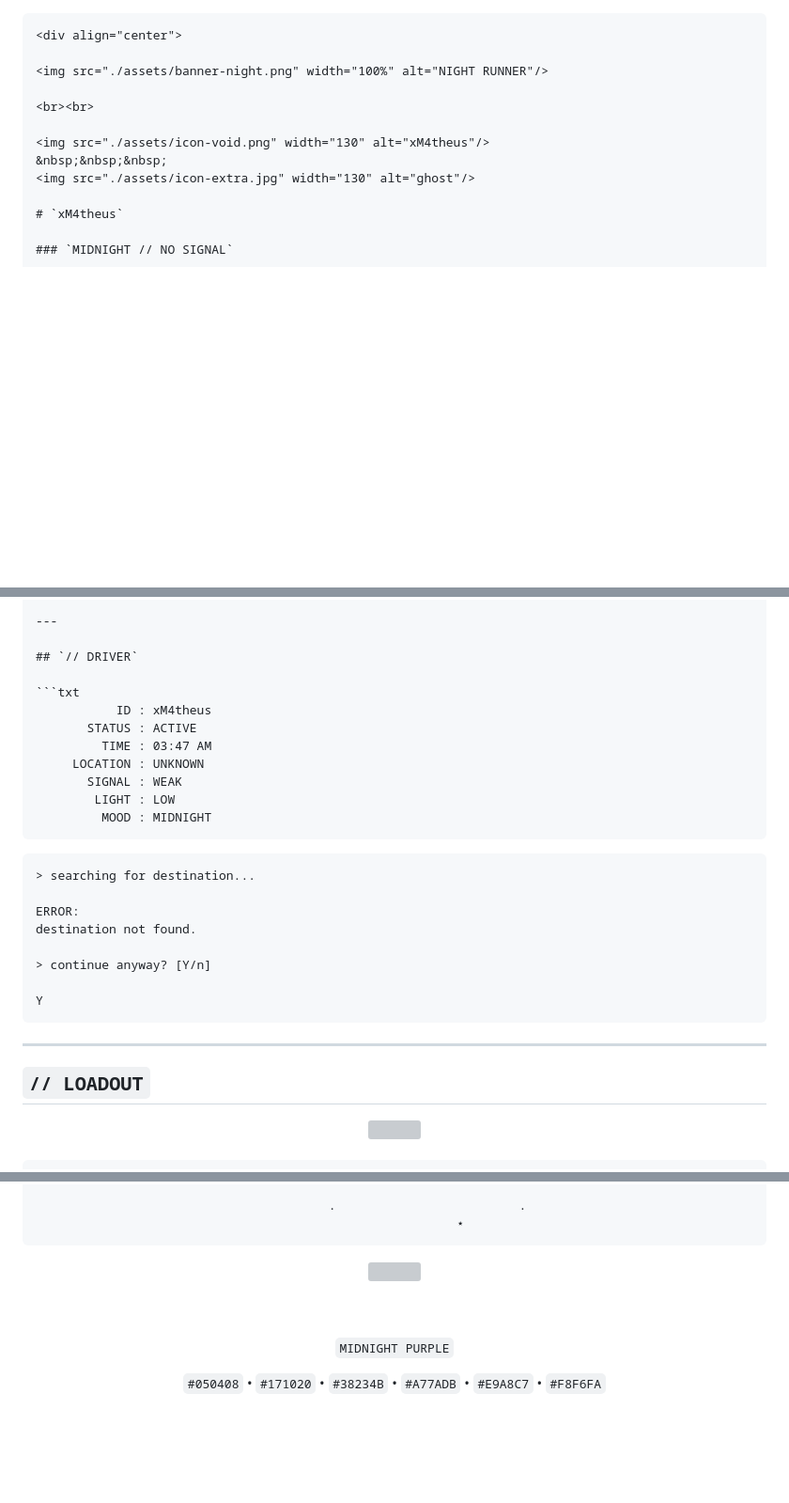
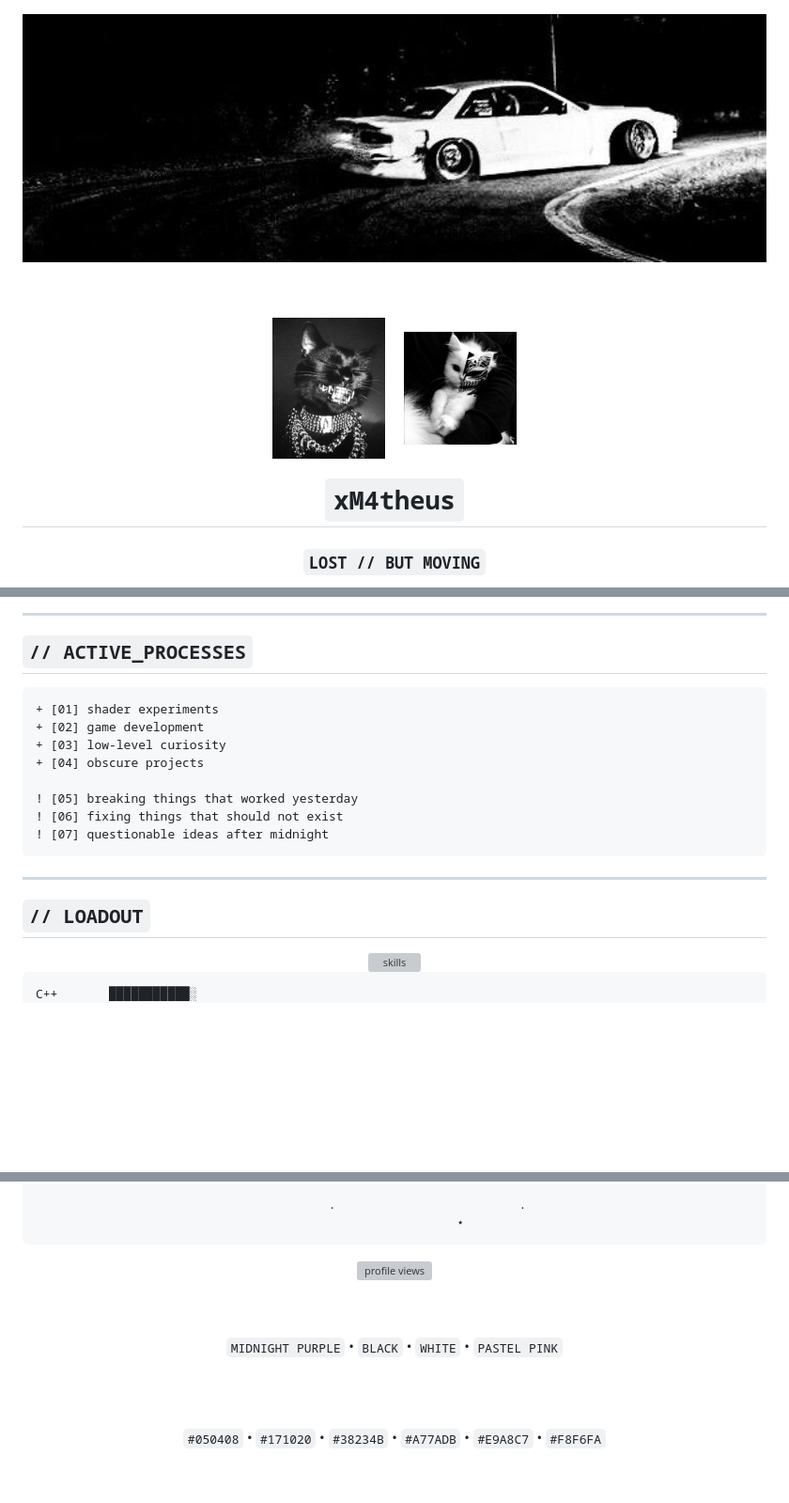
Before and after one commit to xM4th3us/xM4th3us, a Markdown page: README.md, 3 parts joined by grey strips. Shown at 94% size. Rendered like a GitHub page; blank space fills up the shorter version; grey boxes are pictures that could not be loaded.

`````diff
--- a/README.md
+++ b/README.md
@@ -1,15 +1,27 @@
-````md
+<!--
+  xM4theus profile README
+
+  Default asset combo used here:
+  - ./assets/banner-night.png
+  - ./assets/icon-rage.png
+  - ./assets/icon-extra.jpg
+
+  Optional swaps:
+  - banner-night.png  -> banner-rage.png
+  - icon-rage.png     -> icon-void.png
+-->
+
 <div align="center">
 
-<img src="./assets/banner-night.png" width="100%" alt="NIGHT RUNNER"/>
+<img src="./assets/banner-night.png" width="100%" alt="xM4theus banner"/>
 
 <br><br>
 
-<img src="./assets/icon-void.png" width="130" alt="xM4theus"/>
+<img src="./assets/icon-rage.png" width="120" alt="xM4theus icon"/>
 &nbsp;&nbsp;&nbsp;
-<img src="./assets/icon-extra.jpg" width="130" alt="ghost"/>
+<img src="./assets/icon-extra.jpg" width="120" alt="extra icon"/>
 
 # `xM4theus`
 
-### `MIDNIGHT // NO SIGNAL`
+### `LOST // BUT MOVING`
 
@@ -19,27 +31,17 @@
 
 ---
 
-## `// DRIVER`
+## `// ACTIVE_PROCESSES`
 
-```txt
-           ID : xM4theus
-       STATUS : ACTIVE
-         TIME : 03:47 AM
-     LOCATION : UNKNOWN
-       SIGNAL : WEAK
-        LIGHT : LOW
-         MOOD : MIDNIGHT
-````
+```diff
++ [01] shader experiments
++ [02] game development
++ [03] low-level curiosity
++ [04] obscure projects
 
-```txt
-> searching for destination...
-
-ERROR:
-destination not found.
-
-> continue anyway? [Y/n]
-
-Y
+! [05] breaking things that worked yesterday
+! [06] fixing things that should not exist
+! [07] questionable ideas after midnight
 ```
 
 ---
@@ -48,6 +50,6 @@ Y
 
 <div align="center">
 
-<img src="https://skillicons.dev/icons?i=cpp,cs,lua,python,unity,vscode,visualstudio,git,github&theme=dark"/>
+<img src="https://skillicons.dev/icons?i=cpp,cs,lua,python,unity,vscode,visualstudio,git,github&theme=dark" alt="skills"/>
 
 </div>
@@ -153,11 +175,13 @@ CH. ?? ▒▒▒▒▒▒▒▒▒▒▒▒▒▒▒▒   UNKNOWN
                   ⋆
 ```
 
-<img src="https://komarev.com/ghpvc/?username=xM4theus&label=LOST%20SIGNALS&color=6C4A8E&style=for-the-badge"/>
+<img src="https://komarev.com/ghpvc/?username=xM4theus&label=LOST%20SIGNALS&color=6C4A8E&style=for-the-badge" alt="profile views"/>
 
 <br><br>
 
-`MIDNIGHT PURPLE`
+`MIDNIGHT PURPLE` • `BLACK` • `WHITE` • `PASTEL PINK`
+
+<br><br>
 
 `#050408` • `#171020` • `#38234B` • `#A77ADB` • `#E9A8C7` • `#F8F6FA`
 
`````
Also changed, not shown: other parts of README.md (+38 -19 lines).
